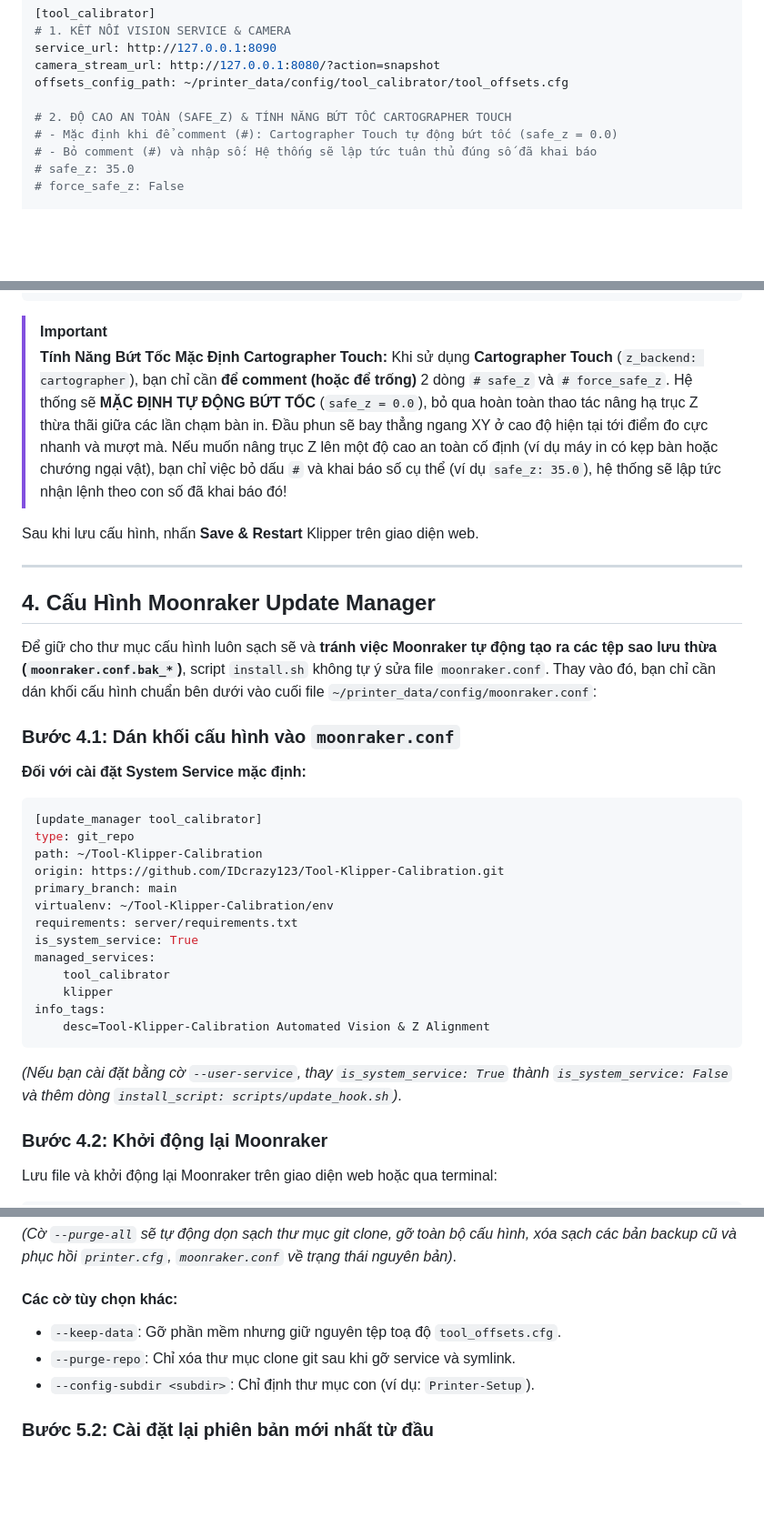
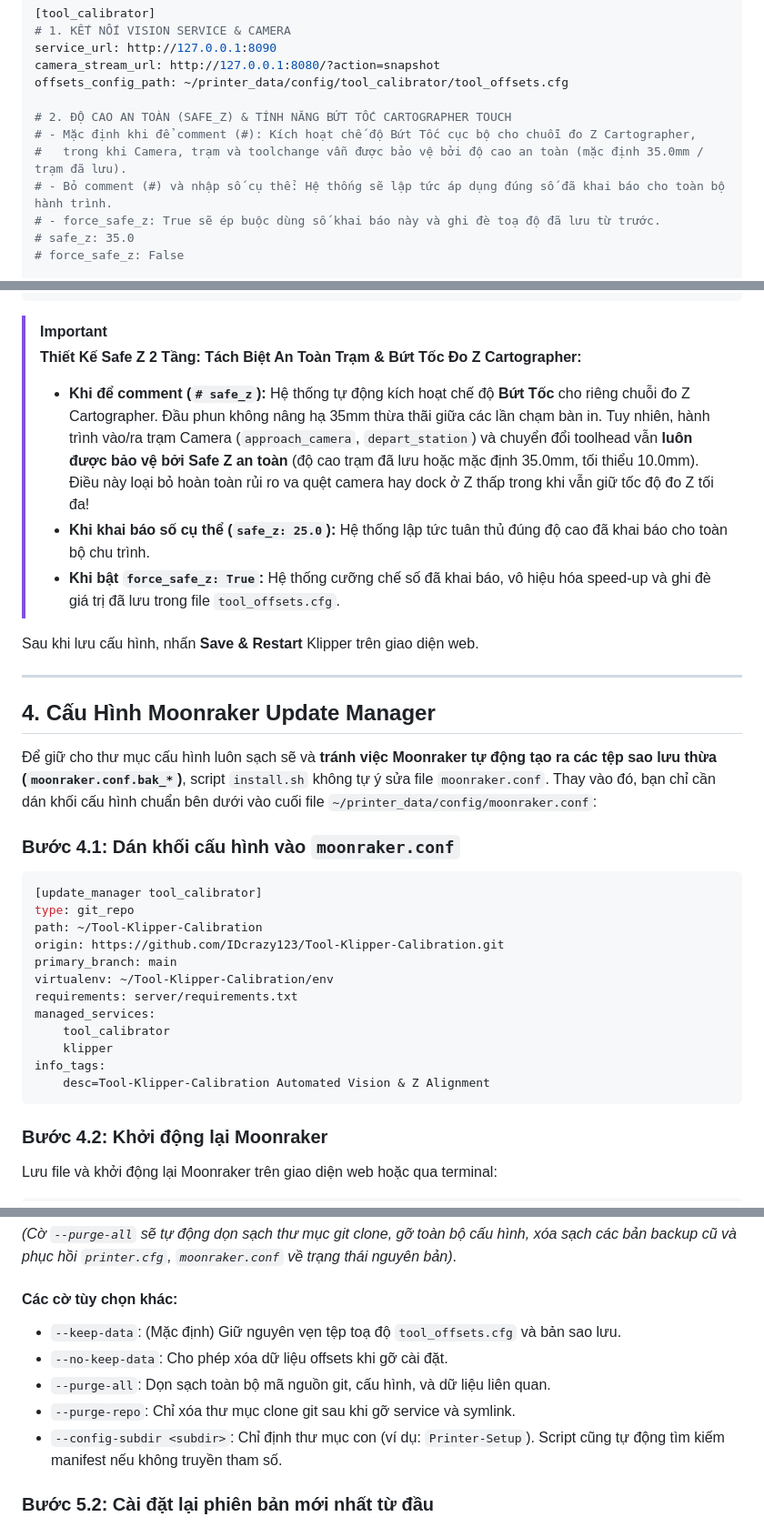
Before and after one commit to IDcrazy123/Tool-Klipper-Calibration, a Markdown page: docs/HUONG_DAN_CAI_DAT_VA_CAP_NHAT.md, 3 parts joined by grey strips. Shown at 91% size. Rendered like a GitHub page; blank space fills up the shorter version.

````diff
--- a/docs/HUONG_DAN_CAI_DAT_VA_CAP_NHAT.md
+++ b/docs/HUONG_DAN_CAI_DAT_VA_CAP_NHAT.md
@@ -159,8 +159,10 @@ camera_stream_url: http://127.0.0.1:8080/?action=snapshot
 offsets_config_path: ~/printer_data/config/tool_calibrator/tool_offsets.cfg
 
 # 2. ĐỘ CAO AN TOÀN (SAFE_Z) & TÍNH NĂNG BỨT TỐC CARTOGRAPHER TOUCH
-# - Mặc định khi để comment (#): Cartographer Touch tự động bứt tốc (safe_z = 0.0)
-# - Bỏ comment (#) và nhập số: Hệ thống sẽ lập tức tuân thủ đúng số đã khai báo
+# - Mặc định khi để comment (#): Kích hoạt chế độ Bứt Tốc cục bộ cho chuỗi đo Z Cartographer,
+#   trong khi Camera, trạm và toolchange vẫn được bảo vệ bởi độ cao an toàn (mặc định 35.0mm / trạm đã lưu).
+# - Bỏ comment (#) và nhập số cụ thể: Hệ thống sẽ lập tức áp dụng đúng số đã khai báo cho toàn bộ hành trình.
+# - force_safe_z: True sẽ ép buộc dùng số khai báo này và ghi đè toạ độ đã lưu từ trước.
 # safe_z: 35.0
 # force_safe_z: False
 
@@ -183,9 +185,10 @@ max_camera_temp: 100.0       # Giới hạn nhiệt độ an toàn bảo vệ
 ```
 
 > [!IMPORTANT]
-> **Tính Năng Bứt Tốc Mặc Định Cartographer Touch:**
-> Khi sử dụng **Cartographer Touch** (`z_backend: cartographer`), bạn chỉ cần **để comment (hoặc để trống)** 2 dòng `# safe_z` và `# force_safe_z`. Hệ thống sẽ **MẶC ĐỊNH TỰ ĐỘNG BỨT TỐC** (`safe_z = 0.0`), bỏ qua hoàn toàn thao tác nâng hạ trục Z thừa thãi giữa các lần chạm bàn in. Đầu phun sẽ bay thẳng ngang XY ở cao độ hiện tại tới điểm đo cực nhanh và mượt mà.
-> Nếu muốn nâng trục Z lên một độ cao an toàn cố định (ví dụ máy in có kẹp bàn hoặc chướng ngại vật), bạn chỉ việc bỏ dấu `#` và khai báo số cụ thể (ví dụ `safe_z: 35.0`), hệ thống sẽ lập tức nhận lệnh theo con số đã khai báo đó!
+> **Thiết Kế Safe Z 2 Tầng: Tách Biệt An Toàn Trạm & Bứt Tốc Đo Z Cartographer:**
+> - **Khi để comment (`# safe_z`):** Hệ thống tự động kích hoạt chế độ **Bứt Tốc** cho riêng chuỗi đo Z Cartographer. Đầu phun không nâng hạ 35mm thừa thãi giữa các lần chạm bàn in. Tuy nhiên, hành trình vào/ra trạm Camera (`approach_camera`, `depart_station`) và chuyển đổi toolhead vẫn **luôn được bảo vệ bởi Safe Z an toàn** (độ cao trạm đã lưu hoặc mặc định 35.0mm, tối thiểu 10.0mm). Điều này loại bỏ hoàn toàn rủi ro va quệt camera hay dock ở Z thấp trong khi vẫn giữ tốc độ đo Z tối đa!
+> - **Khi khai báo số cụ thể (`safe_z: 25.0`):** Hệ thống lập tức tuân thủ đúng độ cao đã khai báo cho toàn bộ chu trình.
+> - **Khi bật `force_safe_z: True`:** Hệ thống cưỡng chế số đã khai báo, vô hiệu hóa speed-up và ghi đè giá trị đã lưu trong file `tool_offsets.cfg`.
 
 Sau khi lưu cấu hình, nhấn **Save & Restart** Klipper trên giao diện web.
 
@@ -197,7 +200,6 @@ Sau khi lưu cấu hình, nhấn **Save & Restart** Klipper trên giao diện we
 
 ### Bước 4.1: Dán khối cấu hình vào `moonraker.conf`
 
-**Đối với cài đặt System Service mặc định:**
 ```ini
 [update_manager tool_calibrator]
 type: git_repo
@@ -206,15 +208,12 @@ origin: https://github.com/IDcrazy123/Tool-Klipper-Calibration.git
 primary_branch: main
 virtualenv: ~/Tool-Klipper-Calibration/env
 requirements: server/requirements.txt
-is_system_service: True
 managed_services:
     tool_calibrator
     klipper
 info_tags:
     desc=Tool-Klipper-Calibration Automated Vision & Z Alignment
 ```
-
-*(Nếu bạn cài đặt bằng cờ `--user-service`, thay `is_system_service: True` thành `is_system_service: False` và thêm dòng `install_script: scripts/update_hook.sh`)*.
 
 ### Bước 4.2: Khởi động lại Moonraker
 Lưu file và khởi động lại Moonraker trên giao diện web hoặc qua terminal:
@@ -280,9 +279,11 @@ Script sẽ hỏi bạn 3 câu hỏi trực quan (nhấn `Y` hoặc bấm `Enter
 *(Cờ `--purge-all` sẽ tự động dọn sạch thư mục git clone, gỡ toàn bộ cấu hình, xóa sạch các bản backup cũ và phục hồi `printer.cfg`, `moonraker.conf` về trạng thái nguyên bản)*.
 
 #### Các cờ tùy chọn khác:
-- `--keep-data`: Gỡ phần mềm nhưng giữ nguyên tệp toạ độ `tool_offsets.cfg`.
+- `--keep-data`: (Mặc định) Giữ nguyên vẹn tệp toạ độ `tool_offsets.cfg` và bản sao lưu.
+- `--no-keep-data`: Cho phép xóa dữ liệu offsets khi gỡ cài đặt.
+- `--purge-all`: Dọn sạch toàn bộ mã nguồn git, cấu hình, và dữ liệu liên quan.
 - `--purge-repo`: Chỉ xóa thư mục clone git sau khi gỡ service và symlink.
-- `--config-subdir <subdir>`: Chỉ định thư mục con (ví dụ: `Printer-Setup`).
+- `--config-subdir <subdir>`: Chỉ định thư mục con (ví dụ: `Printer-Setup`). Script cũng tự động tìm kiếm manifest nếu không truyền tham số.
 
 ### Bước 5.2: Cài đặt lại phiên bản mới nhất từ đầu
 Sau khi chạy `./scripts/uninstall.sh --purge-all`, toàn bộ hệ thống đã sạch sẽ. Bạn có thể cài lại từ đầu theo đúng chuẩn:
````
Also changed, not shown: docs/QUY_TRINH_VAN_HANH.md (+8 -6 lines).
